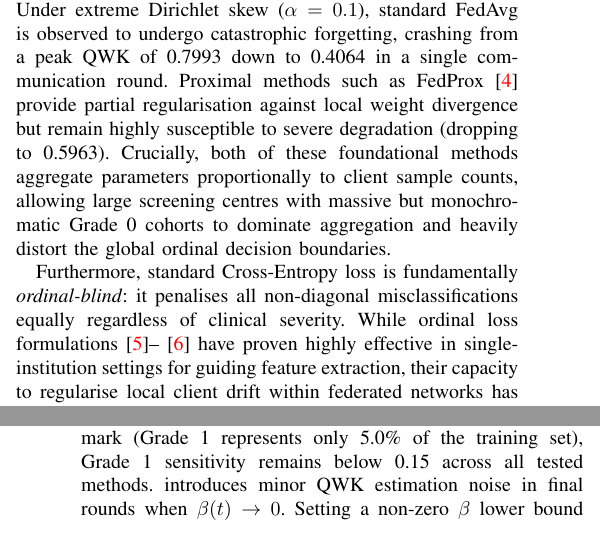
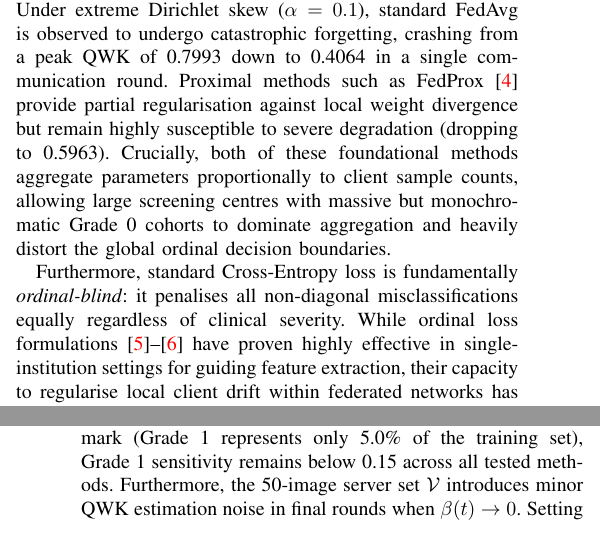
Before and after one commit to Tamim2276/OrdinalBlindness, a LaTeX paper (overleaf/ordinalfed_multifile/main.tex, which reads overleaf/ordinalfed_multifile/sections/01_introduction.tex): two parts of the columns of pages 1 and 5 of 6, joined at a grey line, cut so that both start at the same text. Compiled offline with pdfLaTeX.

Commit message:
Paper: fix lost Limitations sentence and citation-range spacing

```diff
--- a/overleaf/ordinalfed_multifile/sections/01_introduction.tex
+++ b/overleaf/ordinalfed_multifile/sections/01_introduction.tex
@@ -54,7 +54,7 @@ the global ordinal decision boundaries.
 Furthermore, standard Cross-Entropy loss is fundamentally
 \emph{ordinal-blind}: it penalises all non-diagonal misclassifications
 equally regardless of clinical severity. While ordinal loss
-formulations~\cite{toledocortes2022dqor}--\cite{polat2024cdwce} have proven
+formulations~\cite{toledocortes2022dqor}--[\citen{polat2024cdwce}] have proven
 highly effective in single-institution settings for guiding feature
 extraction, their capacity to regularise local client drift within
 federated networks has not been explored.
```
Also changed, not shown: overleaf/ordinalfed_multifile/sections/05_results.tex (+2 -1 lines).
